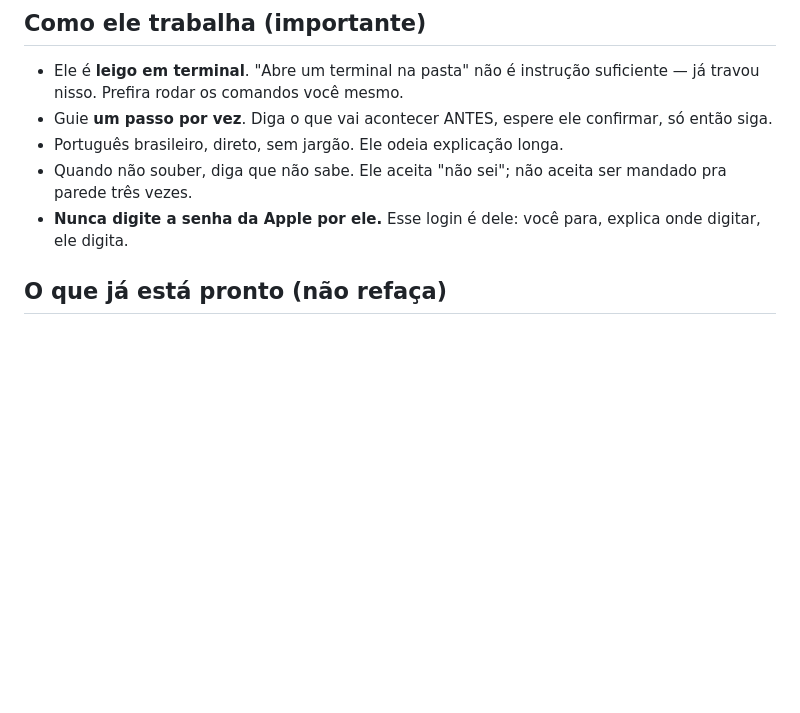
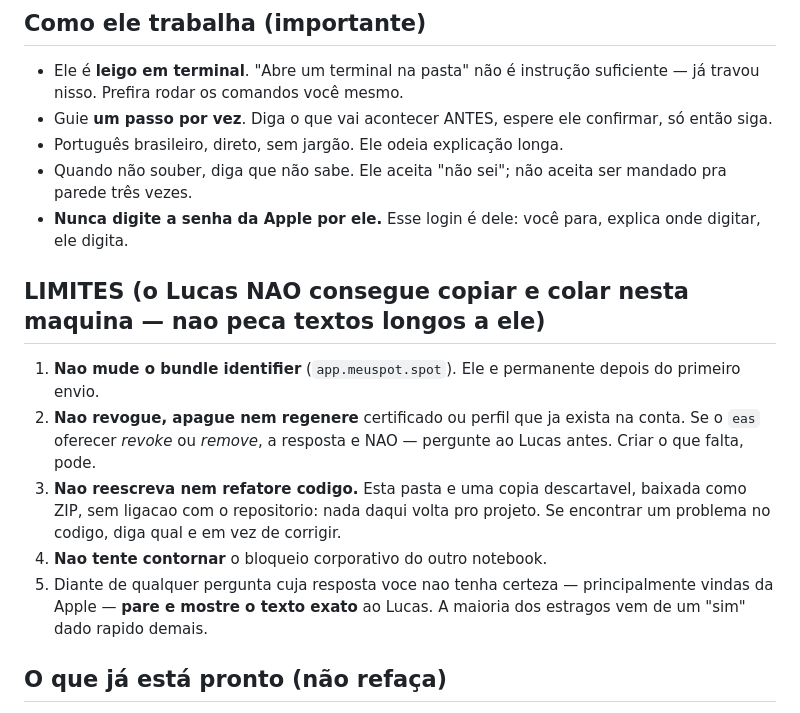
Before and after one commit to patriarchalucas-blip/SPOT, a Markdown page: mobile/CLAUDE.md, the part around the change. GitHub-like rendering; blank space fills up the shorter version.

Commit message:
Limites no arquivo de instrucoes do build
O Lucas nao consegue copiar e colar na maquina emprestada, entao os limites
precisam vir no arquivo em vez de num texto pra ele digitar.

Co-Authored-By: Claude Opus 5 <noreply@anthropic.com>

```diff
--- a/mobile/CLAUDE.md
+++ b/mobile/CLAUDE.md
@@ -26,6 +26,21 @@ Apple tem que sair hoje.**
   mandado pra parede três vezes.
 - **Nunca digite a senha da Apple por ele.** Esse login é dele: você para,
   explica onde digitar, ele digita.
+
+## LIMITES (o Lucas NAO consegue copiar e colar nesta maquina — nao peca textos longos a ele)
+
+1. **Nao mude o bundle identifier** (`app.meuspot.spot`). Ele e permanente
+   depois do primeiro envio.
+2. **Nao revogue, apague nem regenere** certificado ou perfil que ja exista na
+   conta. Se o `eas` oferecer *revoke* ou *remove*, a resposta e NAO — pergunte
+   ao Lucas antes. Criar o que falta, pode.
+3. **Nao reescreva nem refatore codigo.** Esta pasta e uma copia descartavel,
+   baixada como ZIP, sem ligacao com o repositorio: nada daqui volta pro
+   projeto. Se encontrar um problema no codigo, diga qual e em vez de corrigir.
+4. **Nao tente contornar** o bloqueio corporativo do outro notebook.
+5. Diante de qualquer pergunta cuja resposta voce nao tenha certeza —
+   principalmente vindas da Apple — **pare e mostre o texto exato** ao Lucas.
+   A maioria dos estragos vem de um "sim" dado rapido demais.
 
 ## O que já está pronto (não refaça)
 
```
